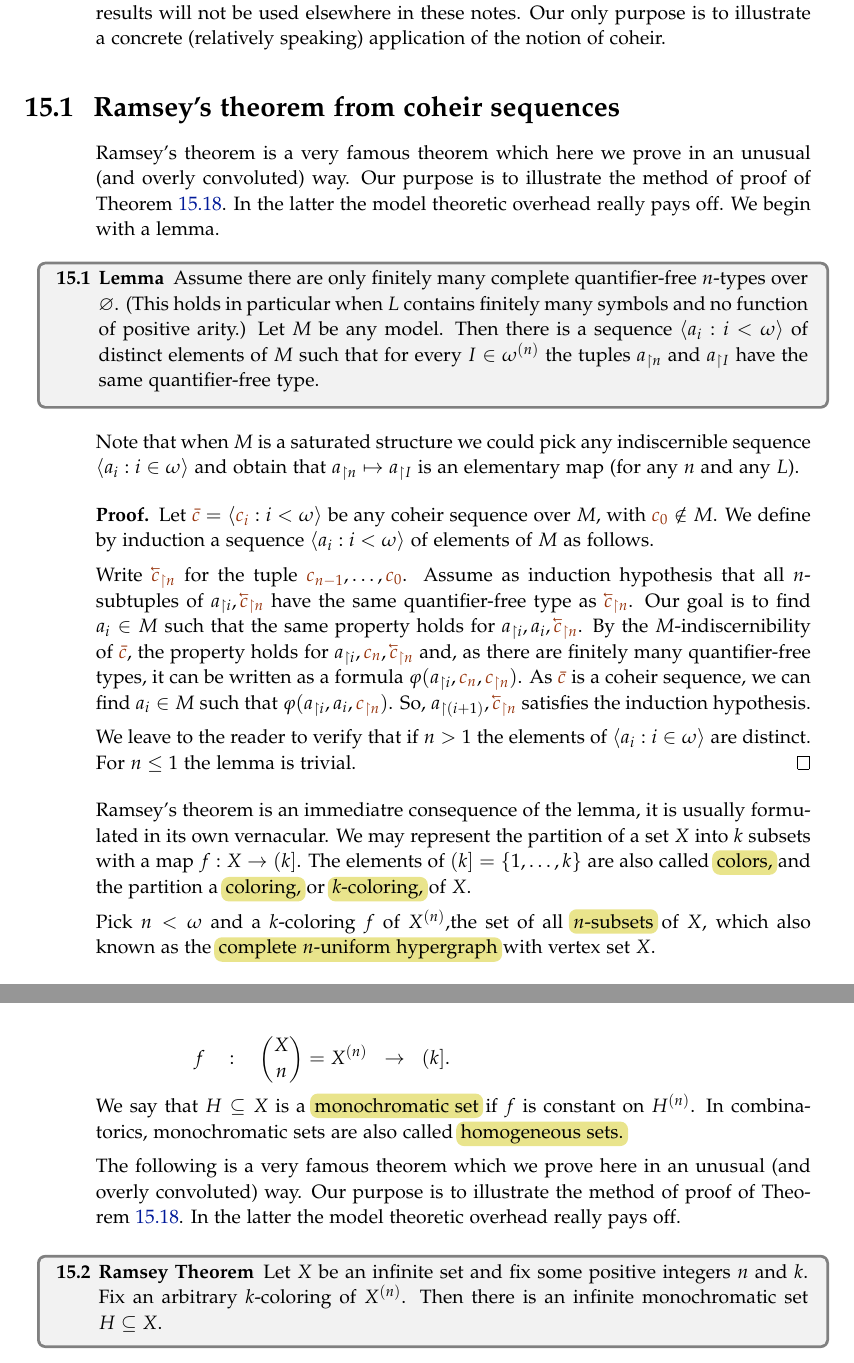
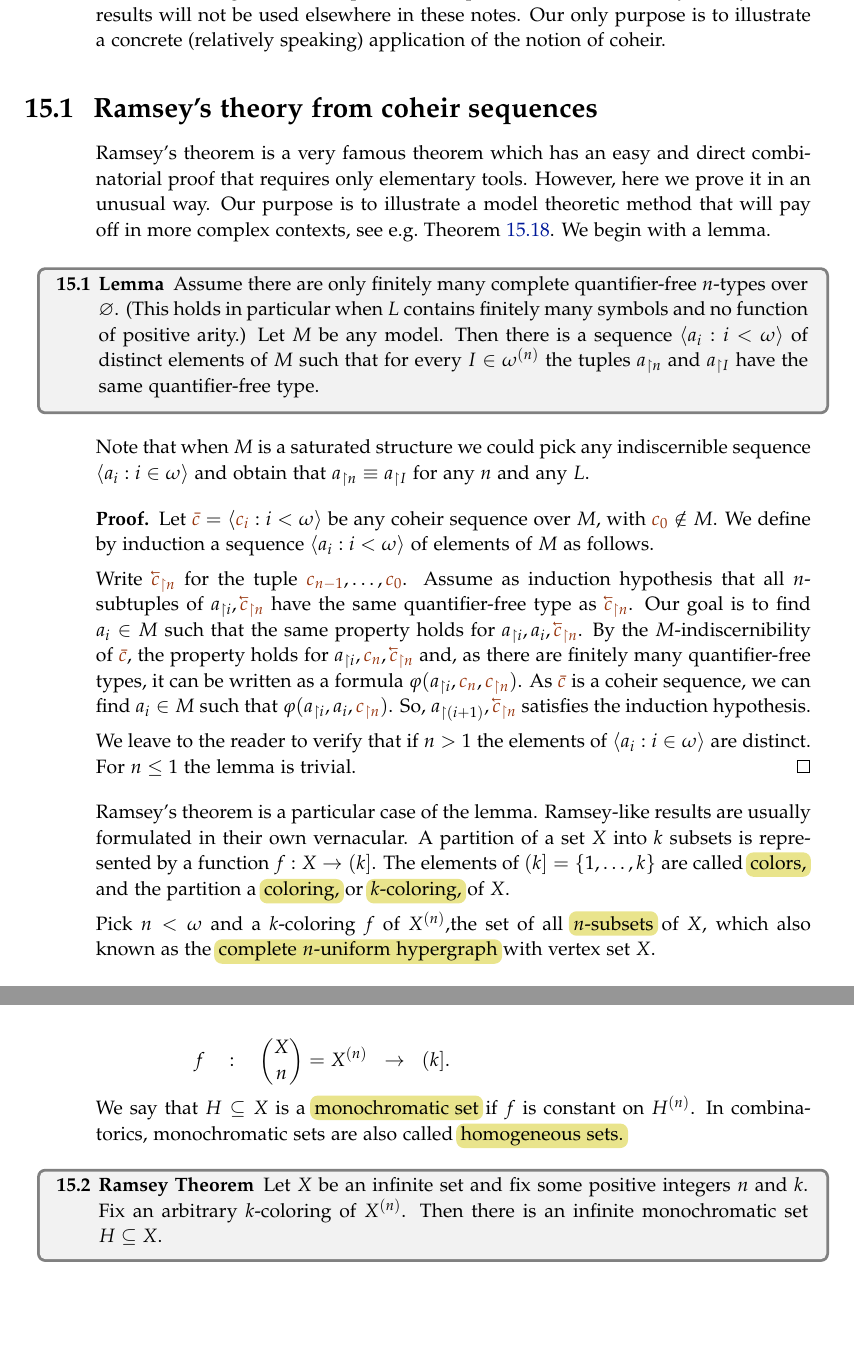
Before and after one commit to domenicozambella/creche, a LaTeX thesis (creche.tex, which reads ramsey.tex): two parts of pages 131 and 132 of 176, joined at a grey line, cut so that both start at the same text, the shorter picture padded with empty space. Compiled offline with pdfLaTeX.

```diff
--- a/ramsey.tex
+++ b/ramsey.tex
@@ -16,11 +16,11 @@
 %%%%%%%%%%%%%%%%%%%%%%%%%%%%%%%%%%%%%%%%%%%%%%%%
 %%%%%%%%%%%%%%%%%%%%%%%%%%%%%%%%%%%%%%%%%%%%%%%%
 %%%%%%%%%%%%%%%%%%%%%%%%%%%%%%%%%%%%%%%%%%%%%%%%
-\section{Ramsey's theorem from coheir sequences}
+\section{Ramsey's theory from coheir sequences}
 \label{Ramsey}
-Ramsey's theorem is a very famous theorem which here we prove in an unusual (and overly convoluted)  way.
-Our purpose is to illustrate the method of proof of Theorem~\ref{thm_Hindman}.
-In the latter the model theoretic overhead really pays off.
+Ramsey's theorem is a very famous theorem which has an easy and direct combinatorial proof that requires only elementary tools.
+However, here we prove it in an unusual way.
+Our purpose is to illustrate a model theoretic method that will pay off in more complex contexts, see e.g.\@ Theorem~\ref{thm_Hindman}.
 We begin with a lemma.
 
 \begin{lemma}
@@ -30,7 +30,7 @@
   Then there is a sequence $\<a_i:i<\omega\>$ of distinct elements of $M$ such that for every $I\in\omega^{(n)}$ the tuples $a_{\restriction n}$ and $a_{\restriction I}$ have the same quantifier-free type.
 \end{lemma}
 
-Note that when $M$ is a saturated structure we could pick any indiscernible sequence $\<a_i:i\in\omega\>$ and obtain that $a_{\restriction n}\mapsto a_{\restriction I}$ is an elementary map (for any $n$ and any $L$).
+Note that when $M$ is a saturated structure we could pick any indiscernible sequence $\<a_i:i\in\omega\>$ and obtain that $a_{\restriction n}\equiv a_{\restriction I}$ for any $n$ and any $L$.
 
 \begin{proof}
   Let ${\mr\bar c}=\<{\mr c_i}:i<\omega\>$ be any coheir sequence over $M$, with ${\mr c_0}\notin M$.
@@ -47,10 +47,12 @@
   We leave to the reader to verify that if $n>1$ the elements of $\<a_i:i\in\omega\>$ are distinct. For $n\le 1$ the lemma is trivial.
 \end{proof}
 
-Ramsey's theorem is an immediatre consequence of the lemma, it is usually formulated in its own vernacular.
-We may represent the partition of a set $X$ into $k$ subsets with a map $f:X\to (k]$.
-The elements of $(k]=\{1,\dots,k\}$ are also called \emph{colors,}
-and the partition a \emph{coloring,} or \emph{$k$-coloring,} of $X$.
+Ramsey's theorem is a particular case of the lemma.
+% As a matter of fact, the lemma corresponds to a result of Ne\v set\v ril-R\"odl kown as \textit{structural Ramsey theorem.}
+Ramsey-like results are usually formulated in their own vernacular.
+A partition of a set $X$ into $k$ subsets is represented by a function $f:X\to (k]$.
+The elements of $(k]=\{1,\dots,k\}$ are called \emph{colors,} and the partition a \emph{coloring,}
+or \emph{$k$-coloring,} of $X$.
 
 Pick $n<\omega$ and a $k$-coloring $f$ of $X^{(n)}$,the set of all \emph{$n$-subsets} of $X$,
 which also known as the \emph{complete $n$-uniform hypergraph\/} with vertex set $X$.
@@ -59,10 +61,6 @@
 
 We say that $H\subseteq X$ is a \emph{monochromatic set\/} if $f$ is constant on $H^{(n)}$.
 In combinatorics, monochromatic sets are also called \emph{homogeneous sets.}
-
-The following is a very famous theorem which we prove here in an unusual (and overly convoluted)  way.
-Our purpose is to illustrate the method of proof of Theorem~\ref{thm_Hindman}.
-In the latter the model theoretic overhead really pays off.
 
 \begin{void}[Ramsey Theorem]
 Let $X$ be an infinite set and fix some positive integers $n$ and $k$.
```
Also changed, not shown: PDF/creche.pdf, ramsey.tex (1 more changed lines).
